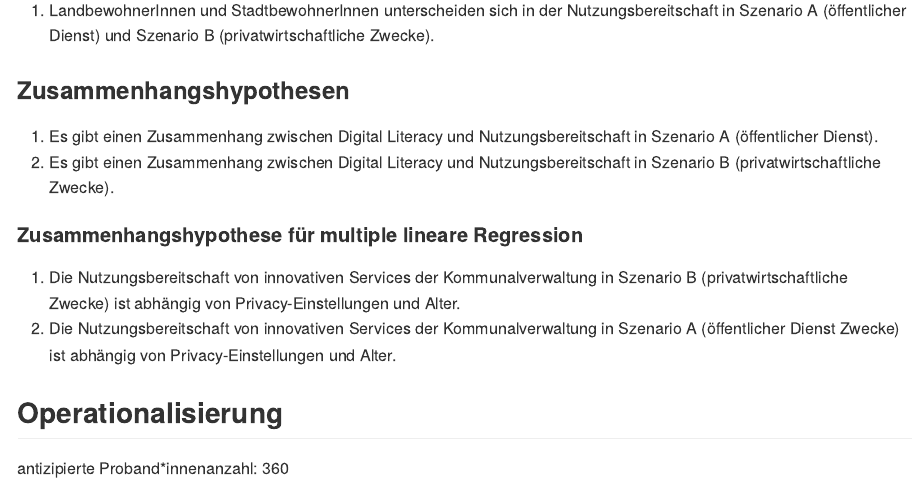
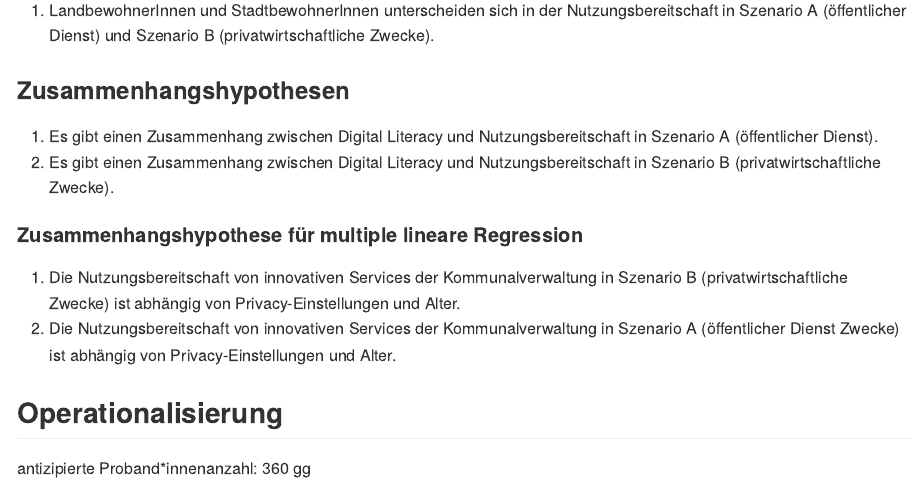
Before and after one commit to rwth-comm/WS2526Gruppe1, an R Markdown document (readme.Rmd): the page in a window 1100 px wide, from 1260 px down. The pictures show the output file readme.md that the author committed with the source, drawn offline in the style of GitHub.

Commit message:
testfinal

```diff
--- a/readme.Rmd
+++ b/readme.Rmd
@@ -52,3 +52,4 @@ Items, die nicht die Nutzung von digitalen Services der Kommunalverwaltung beein
 
 ## Operationalisierung
 antizipierte Proband*innenanzahl: 360
+gg
```
Also changed, not shown: readme.md.
